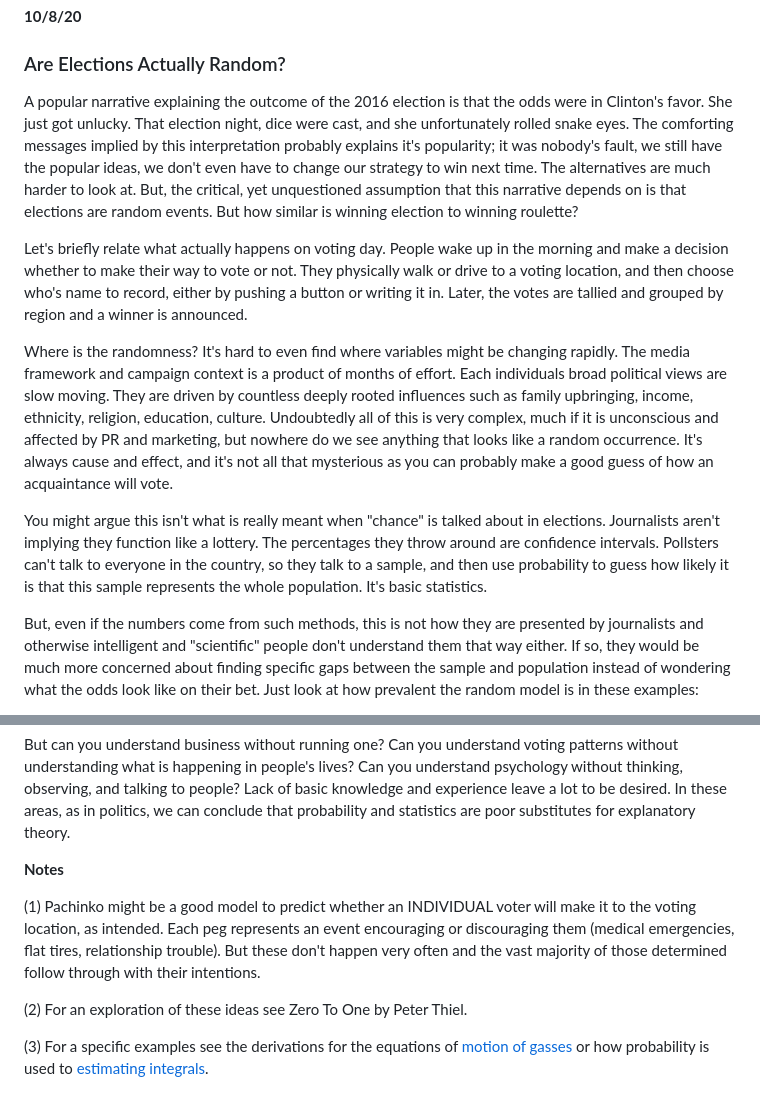
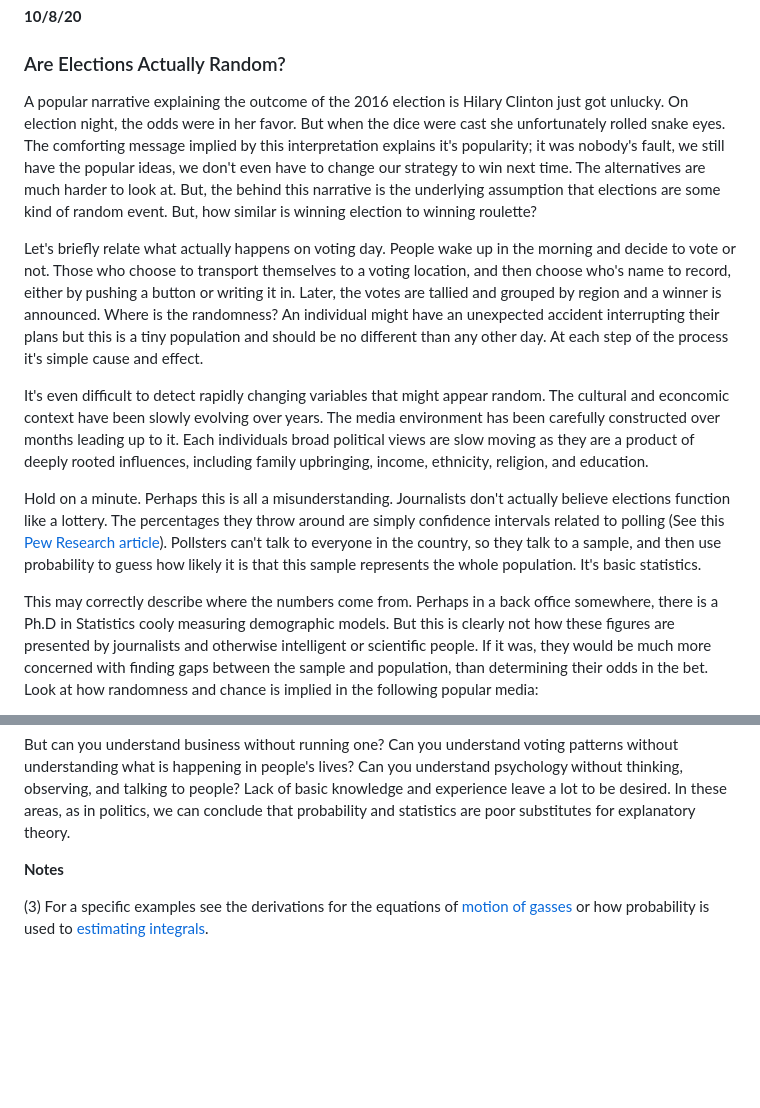
Before and after one commit to justinmeiners/justinmeiners.github.io, a Markdown page: questioning-probability/README.md, 2 parts joined by grey strips. Rendered like a GitHub page; blank space fills up the shorter version.

```diff
--- a/questioning-probability/README.md
+++ b/questioning-probability/README.md
@@ -5,45 +5,53 @@ Questioning Probability
 
 ### Are Elections Actually Random?
 
-A popular narrative explaining the outcome of the 2016 election is that the odds were in Clinton's favor.
-She just got unlucky.
-That election night, dice were cast, and she unfortunately rolled snake eyes.
-The comforting messages implied by this interpretation probably explains it's popularity;
+A popular narrative explaining the outcome of the 2016 election is Hilary Clinton just got unlucky.
+On election night, the odds were in her favor.
+But when the dice were cast she unfortunately rolled snake eyes.
+The comforting message implied by this interpretation explains it's popularity;
 it was nobody's fault,
 we still have the popular ideas,
 we don't even have to change our strategy to win next time.
 The alternatives are much harder to look at.
-But, the critical, yet unquestioned assumption that this narrative
-depends on is that elections are random events.
-But how similar is winning election to winning roulette?
+But, the behind this narrative is the underlying assumption
+that elections are some kind of random event.
+But, how similar is winning election to winning roulette?
 
 Let's briefly relate what actually happens on voting day.
-People wake up in the morning and make a decision whether to make their way to vote or not.
-They physically walk or drive to a voting location, and then choose who's name to record, either by pushing a button or writing it in.
+People wake up in the morning and decide to vote or not.
+Those who choose to transport themselves to a voting location,
+and then choose who's name to record, either by pushing a button or writing it in.
 Later, the votes are tallied and grouped by region and a winner is announced.
+Where is the randomness?
+An individual might have an unexpected accident interrupting their plans
+but this is a tiny population and should be no different than
+any other day.
+At each step of the process it's simple cause and effect.
 
-Where is the randomness?
-It's hard to even find where variables might be changing rapidly.
-The media framework and campaign context is a product of months of effort.
-Each individuals broad political views are slow moving.
-They are driven by countless deeply rooted influences such as family upbringing, income, ethnicity, religion, education, culture.
-Undoubtedly all of this is very complex, much if it is unconscious and affected by PR and marketing,
- but nowhere do we see anything that looks like a random occurrence.
-It's always cause and effect, and it's not all that mysterious as you can probably make a good guess of how
-an acquaintance will vote.
+It's even difficult to detect rapidly changing variables that might appear random.
+The cultural and econcomic context have been slowly evolving over years.
+The media environment has been carefully constructed over months leading up to it.
+Each individuals broad political views are slow moving as
+they are a product of deeply rooted
+influences, including family upbringing, income, ethnicity, religion, and education.
 
-You might argue this isn't what is really meant when "chance" is talked about in elections.
-Journalists aren't implying they function like a lottery.
-The percentages they throw around are confidence intervals.
+Hold on a minute.
+Perhaps this is all a misunderstanding.
+Journalists don't actually believe elections function like a lottery.
+The percentages they throw around are simply confidence intervals related
+to polling (See this [Pew Research article][pew-research]).
 Pollsters can't talk to everyone in the country, so they talk to a
 sample, and then use probability to guess how likely it is that
 this sample represents the whole population.
 It's basic statistics.
 
-But, even if the numbers come from such methods,
-this is not how they are presented by journalists and
-otherwise intelligent and "scientific" people don't understand them that way either.
-If so, they would be much more concerned about finding specific gaps between the sample and population
-instead of wondering what the odds look like on their bet.
-Just look at how prevalent the random model is in these examples:
+This may correctly describe where the numbers come from.
+Perhaps in a back office somewhere, there is a Ph.D
+in Statistics cooly measuring demographic models.
+But this is clearly not how these figures
+are presented by journalists and otherwise intelligent or
+scientific people.
+If it was, they  would be much more concerned with finding gaps
+between the sample and population, than determining their odds in the bet.
+Look at how randomness and chance is implied in the following popular media:
 
@@ -188,12 +198,6 @@ for explanatory theory.
 
 **Notes**
 
-(1) Pachinko might be a good model to predict whether an INDIVIDUAL voter will make it to the voting
-location, as intended. Each peg represents an event encouraging or discouraging them (medical emergencies, flat tires, relationship trouble).
-But these don't happen very often and the vast majority of those determined follow through with their intentions.
-
-(2) For an exploration of these ideas see Zero To One by Peter Thiel.
-
 (3) For a specific examples see the derivations for the equations of [motion of gasses][3]
 or how probability is used to [estimating integrals][2].
 
```
Also changed, not shown: other parts of questioning-probability/README.md (+29 -28 lines), questioning-probability/math.png, questioning-probability/reuters.png (added), 1 other file.
